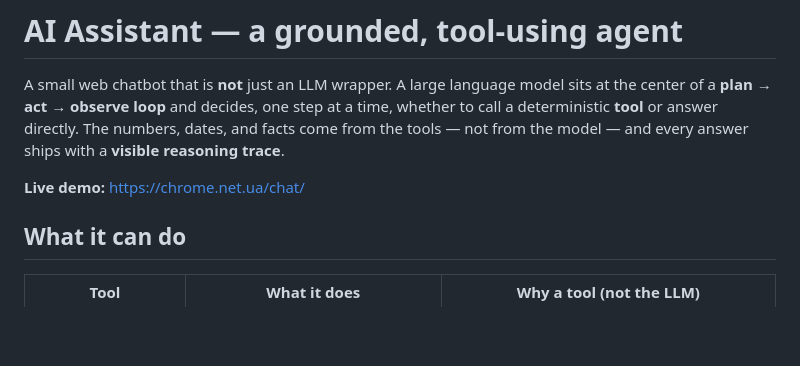
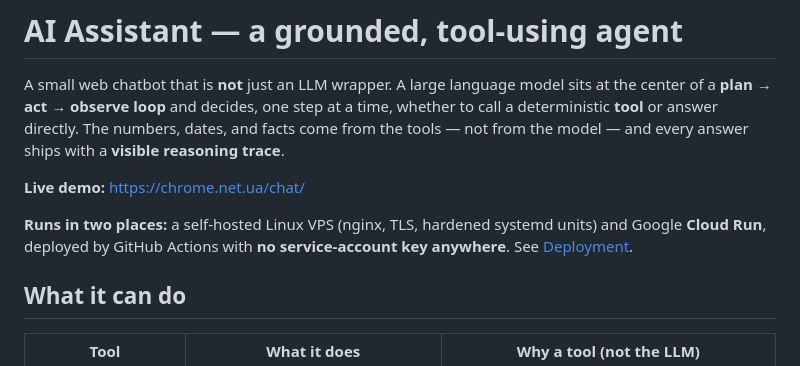
Before and after one commit to vladislavtaran/ai-assistant-math-agent, a Markdown page: README.md, the part around one of its changes. Rendered like a GitHub page; blank space fills up the shorter version.

```diff
--- a/README.md
+++ b/README.md
@@ -7,6 +7,10 @@ dates, and facts come from the tools — not from the model — and every answer
 ships with a **visible reasoning trace**.
 
 **Live demo:** https://chrome.net.ua/chat/
+
+**Runs in two places:** a self-hosted Linux VPS (nginx, TLS, hardened systemd units) and
+Google **Cloud Run**, deployed by GitHub Actions with **no service-account key anywhere**.
+See [Deployment](#deployment).
 
 ## What it can do
 
```
Also changed, not shown: other parts of README.md (+66 -0 lines).
